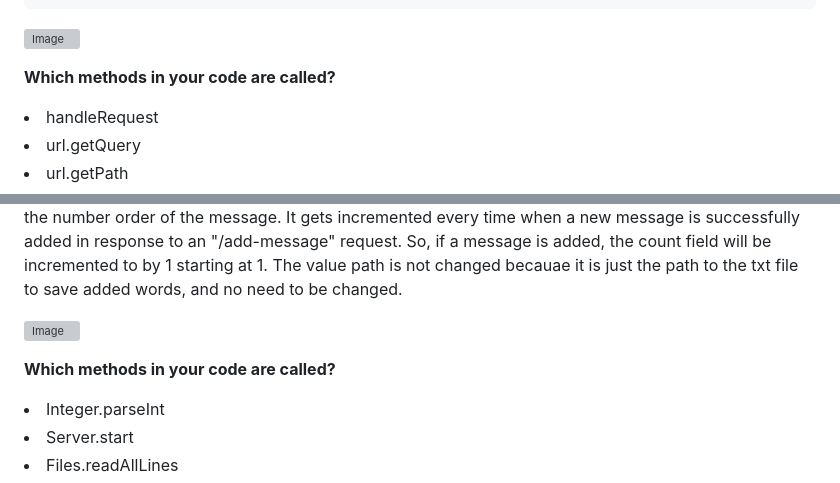
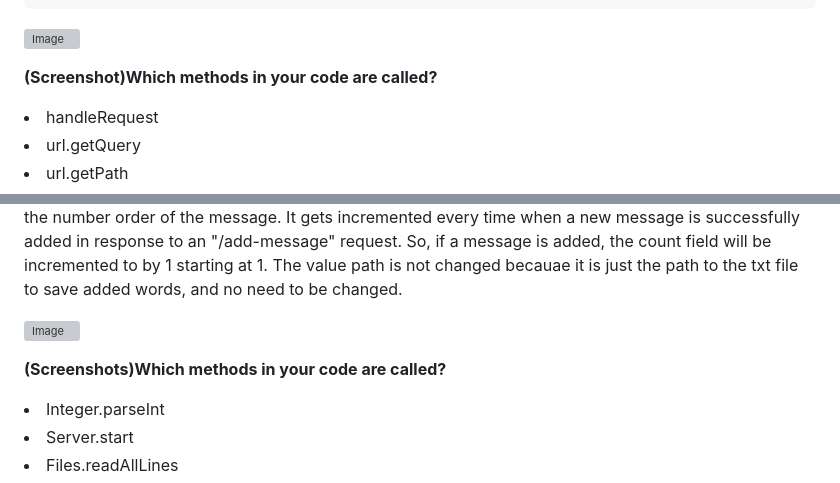
Before and after one commit to Shangshanderener/cse15l-lab-reports, a Markdown page: Lab2/lab-reports-2.md, 2 parts joined by grey strips. GitHub-like rendering; grey boxes are pictures that could not be loaded.

```diff
--- a/Lab2/lab-reports-2.md
+++ b/Lab2/lab-reports-2.md
@@ -79,7 +79,8 @@ class StringServer {
 
 ![Image](png/hello.png)
 
-**Which methods in your code are called?**
+**(Screenshot)Which methods in your code are called?**
+
 <li> handleRequest
 <li> url.getQuery
 <li> url.getPath
@@ -121,10 +124,10 @@ Values of relevant fields of the class:
 
 The values of two relevant fields List<String> lines and int count within the StringHandler class is change based on this specific request. The line field stores the lines of text read from the file. This field is changeed when the "/add-message" request is received and processed. If a message is successfully added to the list of lines, the lines field is modified to include the new message. The count field is used to keep track the number order of the message. It gets incremented every time when a new message is successfully added in response to an "/add-message" request. So, if a message is added, the count field will be incremented to by 1 starting at 1. The value path is not changed becauae it is just the path to the txt file to save added words, and no need to be changed.
 
-
 ![Image](png/Howareyou.png)
 
-**Which methods in your code are called?**
+**(Screenshots)Which methods in your code are called?**
+
 <li> Integer.parseInt
 <li> Server.start
 <li> Files.readAllLines
```
Also changed, not shown: other parts of Lab2/lab-reports-2.md (+4 -0 lines).
